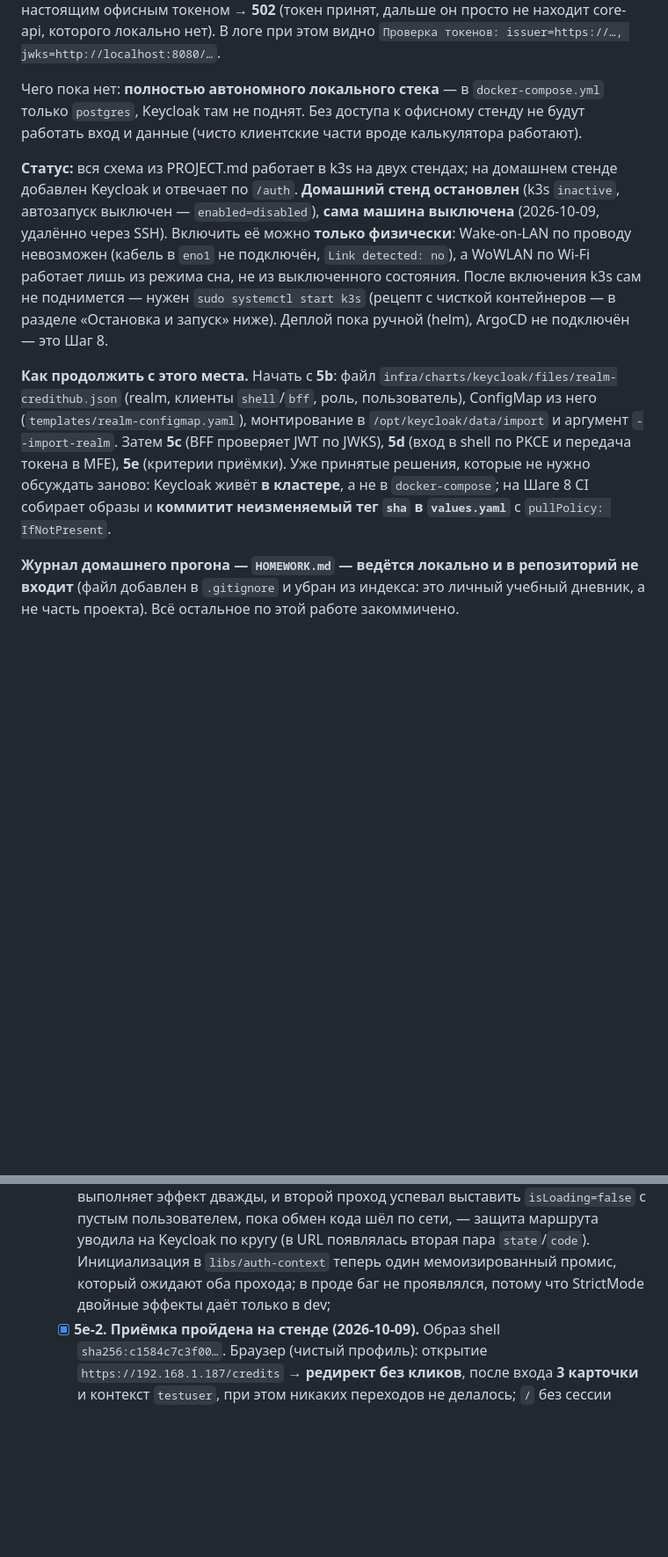
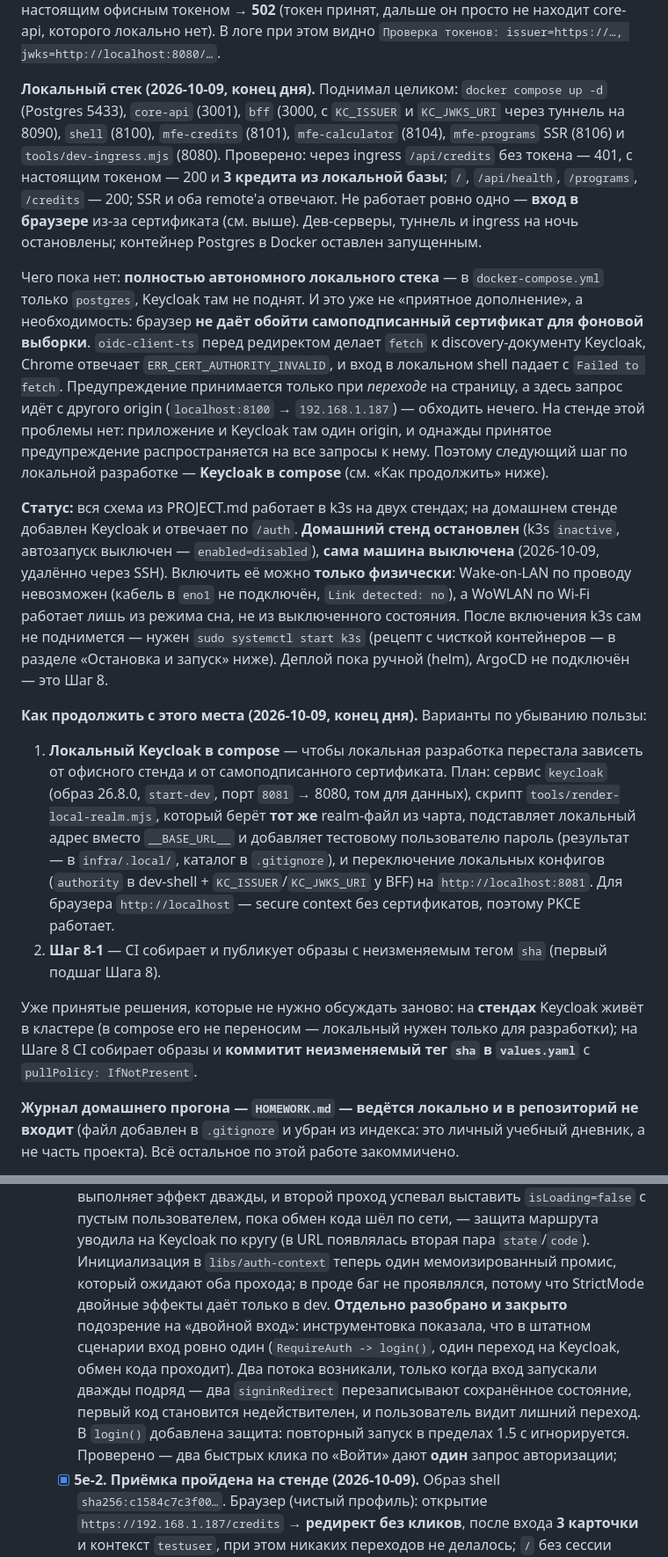
Before and after one commit to ZuevR/credithub, a Markdown page: PROGRESS.md, 2 parts joined by grey strips. Shown at 88% size. Rendered like a GitHub page; blank space fills up the shorter version.

Commit message:
docs: зафиксировать состояние на конец дня
Описаны: локальный стек целиком (порты, что проверено, что остановлено), причина, по которой вход в локальном браузере не работает (самоподписанный сертификат нельзя обойти для фонового fetch к Keycloak), грабля про проверки с флагом --ignore-certificate-errors и план следующего шага (локальный Keycloak в compose либо Шаг 8-1).

```diff
--- a/PROGRESS.md
+++ b/PROGRESS.md
@@ -29,19 +29,41 @@ Keycloak: `apps/shell/public/mfe-config.json` → `https://192.168.1.187/auth/re
 **502** (токен принят, дальше он просто не находит core-api, которого локально нет). В логе при этом
 видно `Проверка токенов: issuer=https://…, jwks=http://localhost:8080/…`.
 
-Чего пока нет: **полностью автономного локального стека** — в `docker-compose.yml` только
-`postgres`, Keycloak там не поднят. Без доступа к офисному стенду не будут работать вход и данные
-(чисто клиентские части вроде калькулятора работают).
+**Локальный стек (2026-10-09, конец дня).** Поднимал целиком: `docker compose up -d` (Postgres 5433),
+`core-api` (3001), `bff` (3000, с `KC_ISSUER` и `KC_JWKS_URI` через туннель на 8090), `shell` (8100),
+`mfe-credits` (8101), `mfe-calculator` (8104), `mfe-programs` SSR (8106) и `tools/dev-ingress.mjs`
+(8080). Проверено: через ingress `/api/credits` без токена — 401, с настоящим токеном — 200 и
+**3 кредита из локальной базы**; `/`, `/api/health`, `/programs`, `/credits` — 200; SSR и оба remote'а
+отвечают. Не работает ровно одно — **вход в браузере** из-за сертификата (см. выше). Дев-серверы,
+туннель и ingress на ночь остановлены; контейнер Postgres в Docker оставлен запущенным.
+
+Чего пока нет: **полностью автономного локального стека** — в `docker-compose.yml` только `postgres`,
+Keycloak там не поднят. И это уже не «приятное дополнение», а необходимость: браузер **не даёт обойти
+самоподписанный сертификат для фоновой выборки**. `oidc-client-ts` перед редиректом делает `fetch`
+к discovery-документу Keycloak, Chrome отвечает `ERR_CERT_AUTHORITY_INVALID`, и вход в локальном
+shell падает с `Failed to fetch`. Предупреждение принимается только при *переходе* на страницу, а
+здесь запрос идёт с другого origin (`localhost:8100` → `192.168.1.187`) — обходить нечего. На стенде
+этой проблемы нет: приложение и Keycloak там один origin, и однажды принятое предупреждение
+распространяется на все запросы к нему. Поэтому следующий шаг по локальной разработке — **Keycloak
+в compose** (см. «Как продолжить» ниже).
 
 **Статус:** вся схема из PROJECT.md работает в k3s на двух стендах; на домашнем стенде добавлен Keycloak и отвечает по `/auth`. **Домашний стенд остановлен** (k3s `inactive`, автозапуск выключен — `enabled=disabled`), **сама машина выключена** (2026-10-09, удалённо через SSH). Включить её можно **только физически**: Wake-on-LAN по проводу невозможен (кабель в `eno1` не подключён, `Link detected: no`), а WoWLAN по Wi-Fi работает лишь из режима сна, не из выключенного состояния. После включения k3s сам не поднимется — нужен `sudo systemctl start k3s` (рецепт с чисткой контейнеров — в разделе «Остановка и запуск» ниже). Деплой пока ручной (helm), ArgoCD не подключён — это Шаг 8.
 
-**Как продолжить с этого места.** Начать с **5b**: файл `infra/charts/keycloak/files/realm-credithub.json`
-(realm, клиенты `shell`/`bff`, роль, пользователь), ConfigMap из него (`templates/realm-configmap.yaml`),
-монтирование в `/opt/keycloak/data/import` и аргумент `--import-realm`. Затем **5c** (BFF проверяет JWT
-по JWKS), **5d** (вход в shell по PKCE и передача токена в MFE), **5e** (критерии приёмки).
-Уже принятые решения, которые не нужно обсуждать заново: Keycloak живёт **в кластере**, а не в
-`docker-compose`; на Шаге 8 CI собирает образы и **коммитит неизменяемый тег `sha` в `values.yaml`**
-с `pullPolicy: IfNotPresent`.
+**Как продолжить с этого места (2026-10-09, конец дня).** Варианты по убыванию пользы:
+
+1. **Локальный Keycloak в compose** — чтобы локальная разработка перестала зависеть от офисного
+   стенда и от самоподписанного сертификата. План: сервис `keycloak` (образ 26.8.0, `start-dev`,
+   порт `8081` → 8080, том для данных), скрипт `tools/render-local-realm.mjs`, который берёт **тот
+   же** realm-файл из чарта, подставляет локальный адрес вместо `__BASE_URL__` и добавляет тестовому
+   пользователю пароль (результат — в `infra/.local/`, каталог в `.gitignore`), и переключение
+   локальных конфигов (`authority` в dev-shell + `KC_ISSUER`/`KC_JWKS_URI` у BFF) на
+   `http://localhost:8081`. Для браузера `http://localhost` — secure context без сертификатов,
+   поэтому PKCE работает.
+2. **Шаг 8-1** — CI собирает и публикует образы с неизменяемым тегом `sha` (первый подшаг Шага 8).
+
+Уже принятые решения, которые не нужно обсуждать заново: на **стендах** Keycloak живёт в кластере
+(в compose его не переносим — локальный нужен только для разработки); на Шаге 8 CI собирает образы и
+**коммитит неизменяемый тег `sha` в `values.yaml`** с `pullPolicy: IfNotPresent`.
 
 **Журнал домашнего прогона — `HOMEWORK.md` — ведётся локально и в репозиторий не входит**
 (файл добавлен в `.gitignore` и убран из индекса: это личный учебный дневник, а не часть проекта).
@@ -223,7 +245,13 @@ Docker при этом не трогаем: кластеру он не нуже
     пользователем, пока обмен кода шёл по сети, — защита маршрута уводила на Keycloak по кругу
     (в URL появлялась вторая пара `state`/`code`). Инициализация в `libs/auth-context` теперь один
     мемоизированный промис, который ожидают оба прохода; в проде баг не проявлялся, потому что
-    StrictMode двойные эффекты даёт только в dev;
+    StrictMode двойные эффекты даёт только в dev. **Отдельно разобрано и закрыто** подозрение на
+    «двойной вход»: инструментовка показала, что в штатном сценарии вход ровно один
+    (`RequireAuth -> login()`, один переход на Keycloak, обмен кода проходит). Два потока возникали,
+    только когда вход запускали дважды подряд — два `signinRedirect` перезаписывают сохранённое
+    состояние, первый код становится недействителен, и пользователь видит лишний переход. В `login()`
+    добавлена защита: повторный запуск в пределах 1.5 с игнорируется. Проверено — два быстрых клика по
+    «Войти» дают **один** запрос авторизации;
   - [x] **5e-2. Приёмка пройдена на стенде (2026-10-09).** Образ shell `sha256:c1584c7c3f00…`.
     Браузер (чистый профиль): открытие `https://192.168.1.187/credits` → **редирект без кликов**,
     после входа **3 карточки** и контекст `testuser`, при этом никаких переходов не делалось;
```
Also changed, not shown: other parts of PROGRESS.md (+2 -5 lines).
